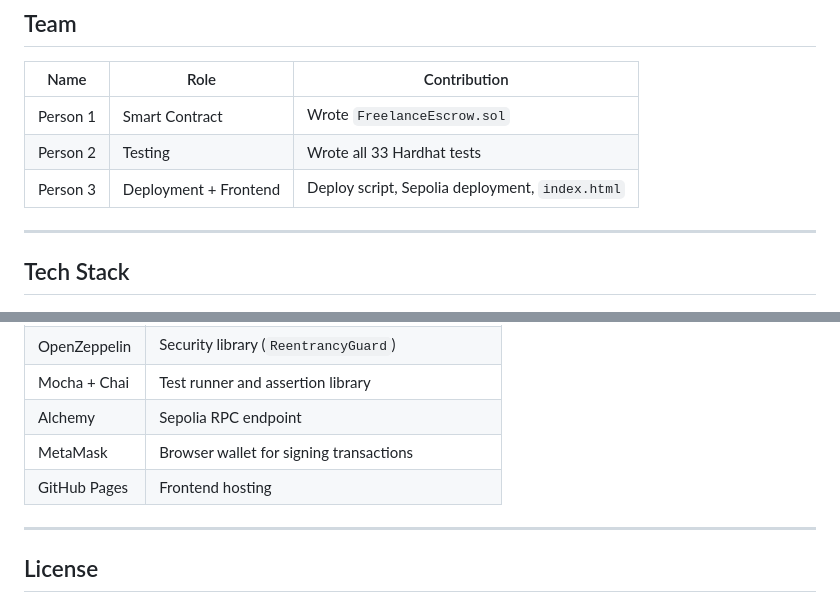
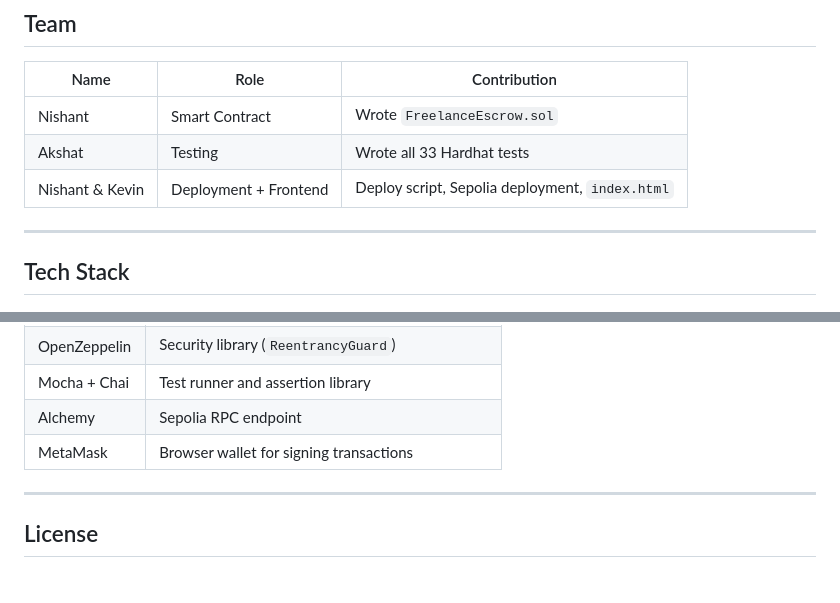
Before and after one commit to Nishant3108/Blockchain-Freelance-Escrow, a Markdown page: README.md, 2 parts joined by grey strips. Rendered like a GitHub page.

```diff
--- a/README.md
+++ b/README.md
@@ -663,9 +663,9 @@ When a client adds new milestones mid-project, we need to track the original agr
 
 | Name | Role | Contribution |
 |---|---|---|
-| Person 1 | Smart Contract | Wrote `FreelanceEscrow.sol` |
-| Person 2 | Testing | Wrote all 33 Hardhat tests |
-| Person 3 | Deployment + Frontend | Deploy script, Sepolia deployment, `index.html` |
+| Nishant | Smart Contract | Wrote `FreelanceEscrow.sol` |
+| Akshat | Testing | Wrote all 33 Hardhat tests |
+| Nishant & Kevin | Deployment + Frontend | Deploy script, Sepolia deployment, `index.html` |
 
 ---
 
@@ -680,7 +680,6 @@ When a client adds new milestones mid-project, we need to track the original agr
 | Mocha + Chai | Test runner and assertion library |
 | Alchemy | Sepolia RPC endpoint |
 | MetaMask | Browser wallet for signing transactions |
-| GitHub Pages | Frontend hosting |
 
 ---
 
```
